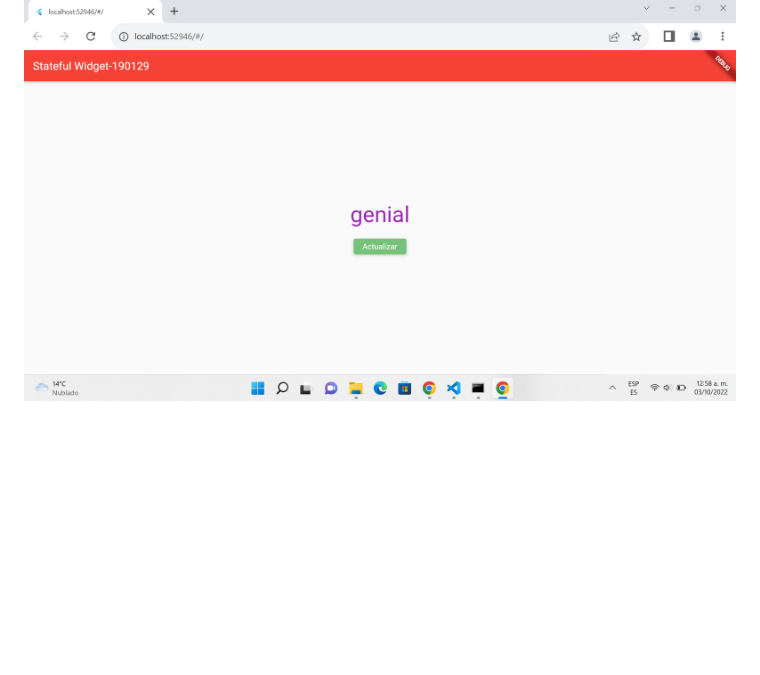
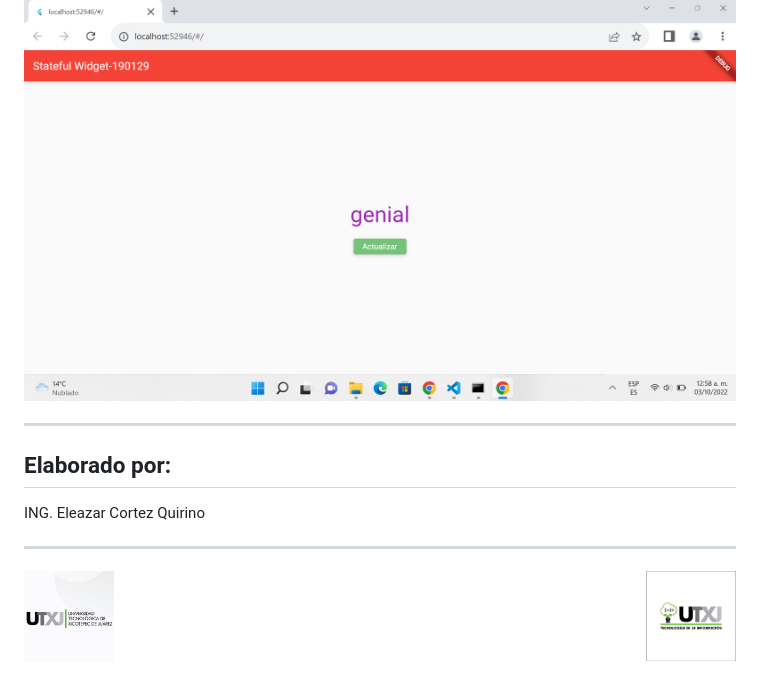
Before and after one commit to quircortez/Stateful, a Markdown page: README.md, the part around the change printed below. Rendered like a GitHub page; pictures changed too: assets/logo_TIC.jpg (added), assets/logo_UTXJ.jpg (added); blank space fills up the shorter version.

Commit message:
correccion de Documentacion de Stateless W.

```diff
--- a/README.md
+++ b/README.md
@@ -23,3 +24,9 @@ Para poder lograr la implementacion de Staful widgets se realizo una investigaci
 ![Resultado 2](assets/Muestra2.png)
 ***
 ![Resultado 3](assets/Muestra3.png)
+***
+## Elaborado por:
+ING. Eleazar Cortez Quirino
+***
+<img src="assets/logo_UTXJ.jpg" width="90">
+<img src="assets/logo_TIC.jpg" width="90" align= "right">
```
Also changed, not shown: other parts of README.md (+1 -0 lines).
